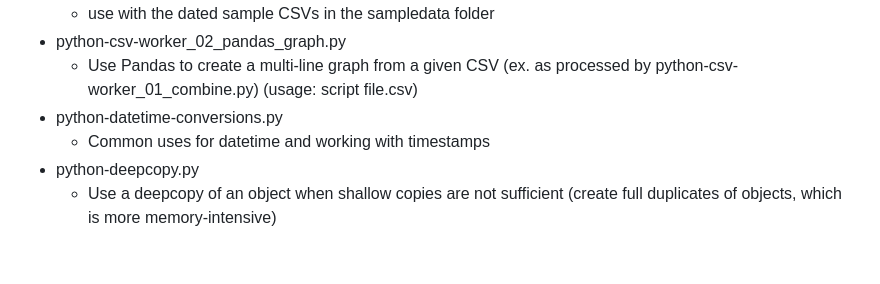
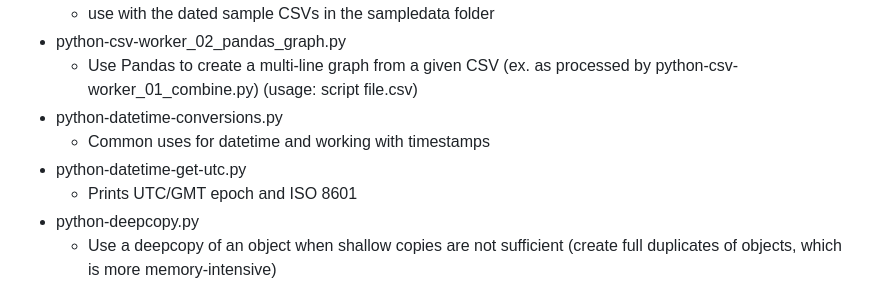
Before and after one commit to bonifield/helpers, a Markdown page: python/README.md, the part around the change. GitHub-like rendering; blank space fills up the shorter version.

Commit message:
added entry for python-datetime-get-utc.py

```diff
--- a/python/README.md
+++ b/python/README.md
@@ -18,6 +18,8 @@
 	- Use Pandas to create a multi-line graph from a given CSV (ex. as processed by python-csv-worker_01_combine.py) (usage: script file.csv)
 - python-datetime-conversions.py
 	- Common uses for datetime and working with timestamps
+- python-datetime-get-utc.py
+	- Prints UTC/GMT epoch and ISO 8601
 - python-deepcopy.py
 	- Use a deepcopy of an object when shallow copies are not sufficient (create full duplicates of objects, which is more memory-intensive)
 - python-dictionaries.py
```
